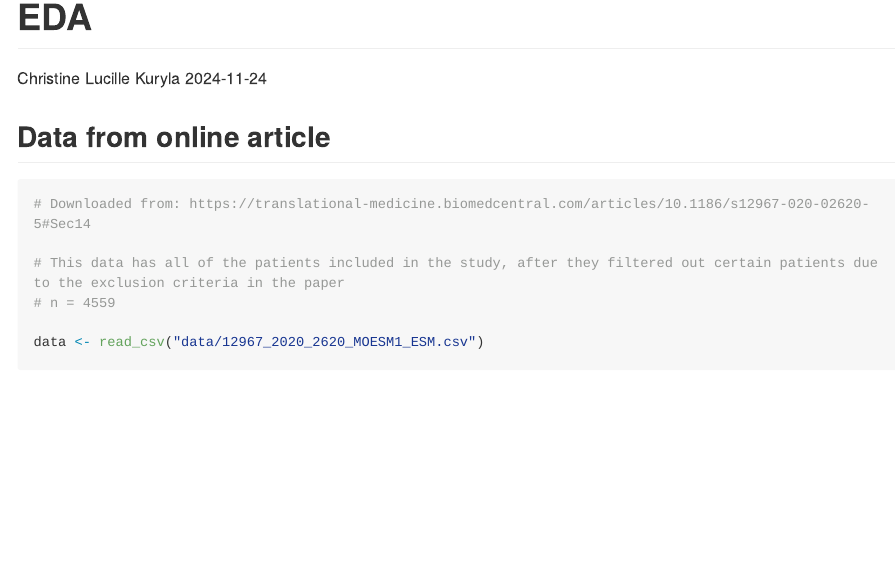
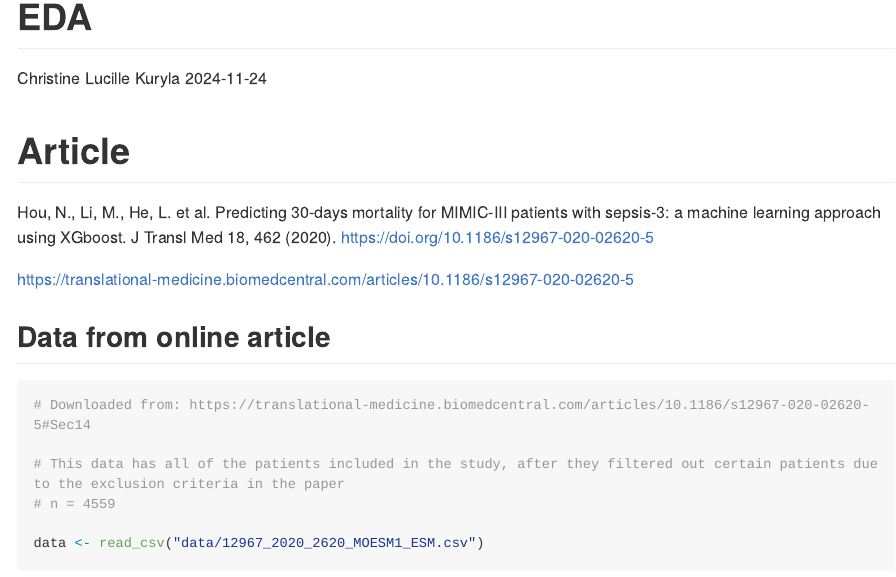
Before and after one commit to clkuryla/mimic_ml, an R Markdown document (EDA.Rmd): the page in a window 1100 px wide, from its top. Rendered offline with R 4.5, knitr and Pandoc, with nearby package versions; long lines of code are wrapped.

Commit message:
added article citation and url

````diff
--- a/EDA.Rmd
+++ b/EDA.Rmd
@@ -5,6 +5,12 @@ date: "2024-11-24"
 output:
   github_document
 ---
+
+# Article
+
+Hou, N., Li, M., He, L. et al. Predicting 30-days mortality for MIMIC-III patients with sepsis-3: a machine learning approach using XGboost. J Transl Med 18, 462 (2020). https://doi.org/10.1186/s12967-020-02620-5
+
+https://translational-medicine.biomedcentral.com/articles/10.1186/s12967-020-02620-5
 
 ```{r setup, include=FALSE}
 knitr::opts_chunk$set(echo = TRUE)
````
Also changed, not shown: python_into_R.R (added, +15 -0 lines), EDA.md.
